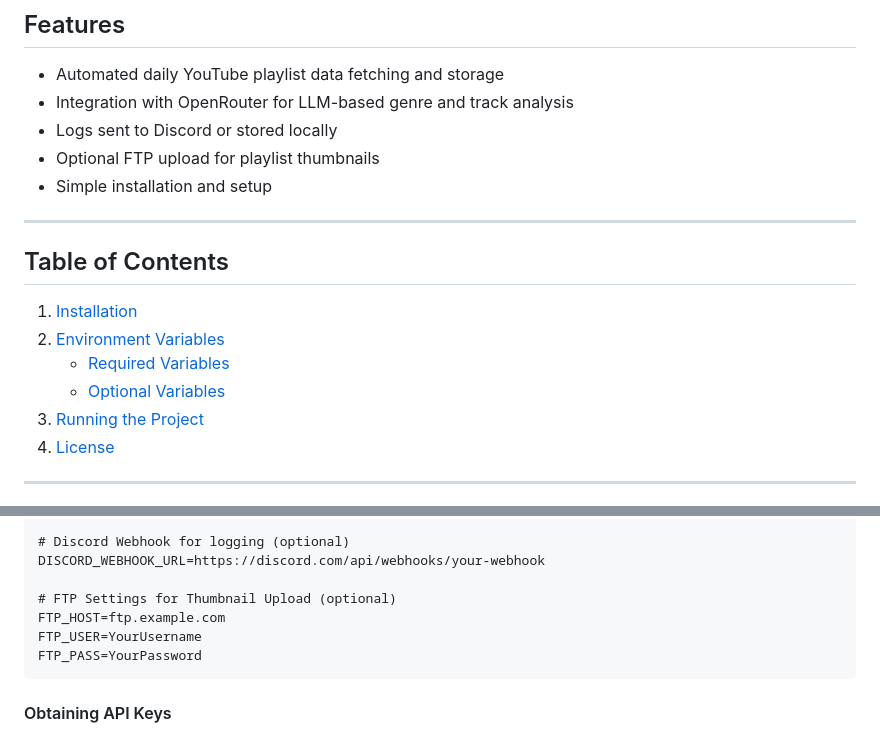
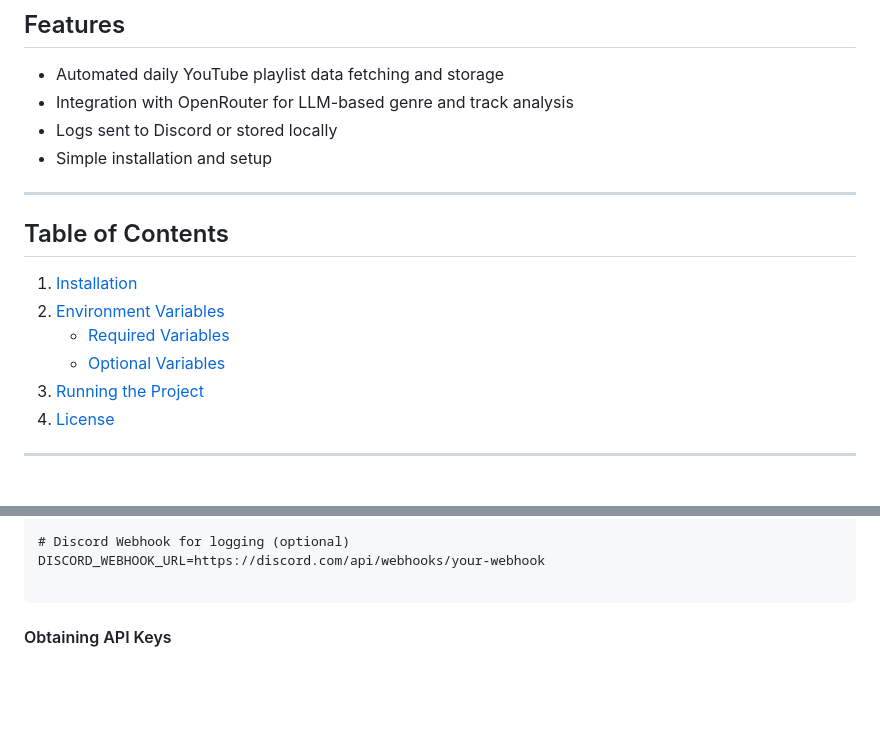
Before and after one commit to pyrovetis/fuminsho, a Markdown page: README.md, 2 parts joined by grey strips. GitHub-like rendering; blank space fills up the shorter version.

````diff
--- a/README.md
+++ b/README.md
@@ -13,7 +13,6 @@ The app also features a frontend designed with Tailwind CSS for a responsive and
 - Automated daily YouTube playlist data fetching and storage
 - Integration with OpenRouter for LLM-based genre and track analysis
 - Logs sent to Discord or stored locally
-- Optional FTP upload for playlist thumbnails
 - Simple installation and setup
 
 ---
@@ -22,8 +21,8 @@ The app also features a frontend designed with Tailwind CSS for a responsive and
 
 1. [Installation](#installation)
 2. [Environment Variables](#environment-variables)
-    - [Required Variables](#required-variables)
-    - [Optional Variables](#optional-variables)
+   - [Required Variables](#required-variables)
+   - [Optional Variables](#optional-variables)
 3. [Running the Project](#running-the-project)
 4. [License](#license)
 
@@ -98,10 +97,6 @@ POSTGRES_PORT=5432
 # Discord Webhook for logging (optional)
 DISCORD_WEBHOOK_URL=https://discord.com/api/webhooks/your-webhook
 
-# FTP Settings for Thumbnail Upload (optional)
-FTP_HOST=ftp.example.com
-FTP_USER=YourUsername
-FTP_PASS=YourPassword
 ```
 
 #### Obtaining API Keys
````
Also changed, not shown: other parts of README.md (+1 -0 lines).
